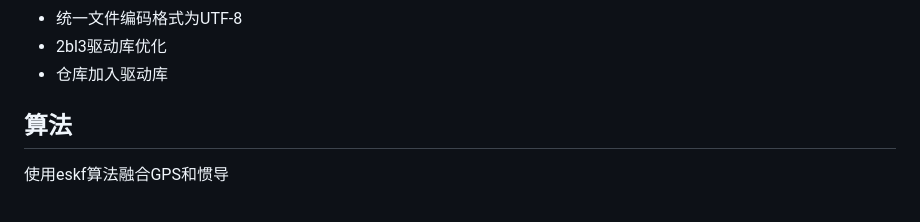
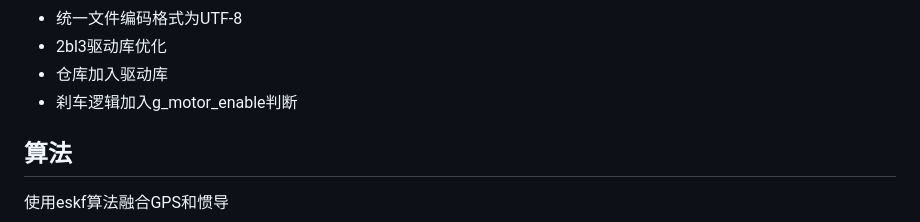
Before and after one commit to boatchanting/Wheel-legged-autocar, a Markdown page: docs/任务规划/车队工作(6-10周).md, the part around the change. Rendered like a GitHub page.

Commit message:
【docs】更新车队工作文档：刹车逻辑加入g_motor_enable判断

```diff
--- a/docs/任务规划/车队工作(6-10周).md
+++ b/docs/任务规划/车队工作(6-10周).md
@@ -50,6 +50,7 @@ iar工程文件的同步，01核导入库的隔离√
  - 统一文件编码格式为UTF-8
  - 2bl3驱动库优化
  - 仓库加入驱动库
+ - 刹车逻辑加入g_motor_enable判断
 
 ## 算法
 使用eskf算法融合GPS和惯导
```
